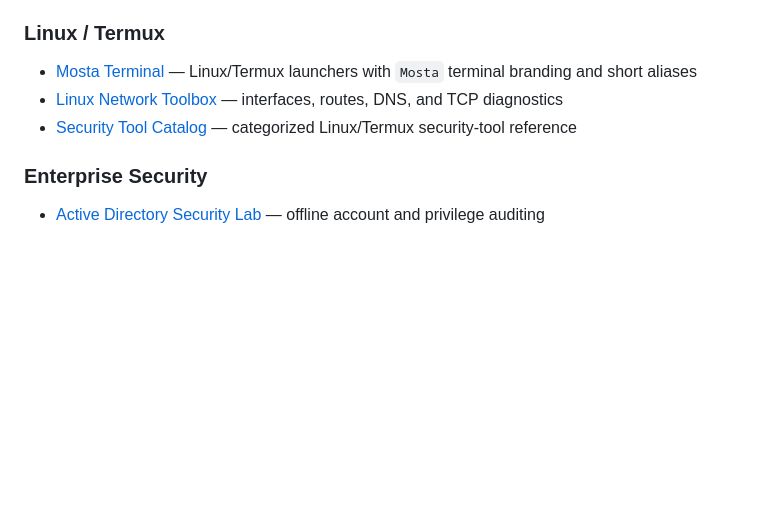
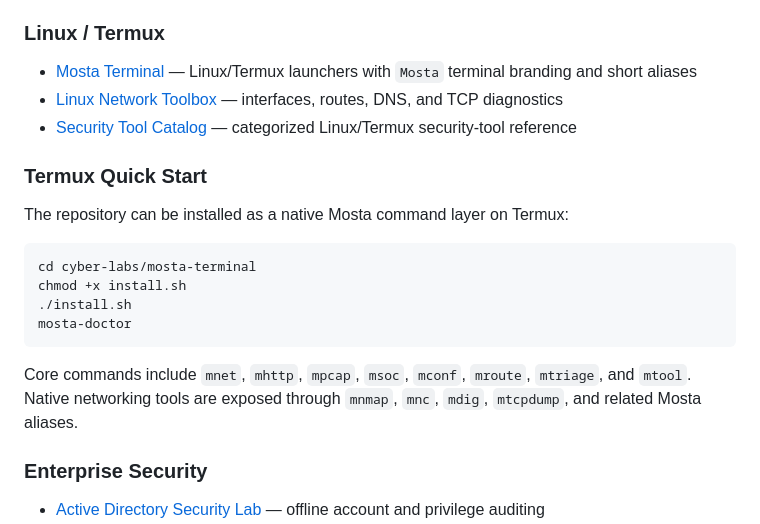
Before and after one commit to mostafa-frg/mostafa-frg, a Markdown page: README.md, the part around the change. GitHub-like rendering; blank space fills up the shorter version.

Commit message:
Add Termux installation quick start

````diff
--- a/README.md
+++ b/README.md
@@ -64,6 +64,19 @@ The repository is intentionally practical. Most labs take local input or supplie
 - [Linux Network Toolbox](cyber-labs/linux-network-toolbox/) — interfaces, routes, DNS, and TCP diagnostics
 - [Security Tool Catalog](cyber-labs/tool-catalog/) — categorized Linux/Termux security-tool reference
 
+### Termux Quick Start
+
+The repository can be installed as a native Mosta command layer on Termux:
+
+```bash
+cd cyber-labs/mosta-terminal
+chmod +x install.sh
+./install.sh
+mosta-doctor
+```
+
+Core commands include `mnet`, `mhttp`, `mpcap`, `msoc`, `mconf`, `mroute`, `mtriage`, and `mtool`. Native networking tools are exposed through `mnmap`, `mnc`, `mdig`, `mtcpdump`, and related Mosta aliases.
+
 ### Enterprise Security
 
 - [Active Directory Security Lab](cyber-labs/active-directory-security-lab/) — offline account and privilege auditing
````
